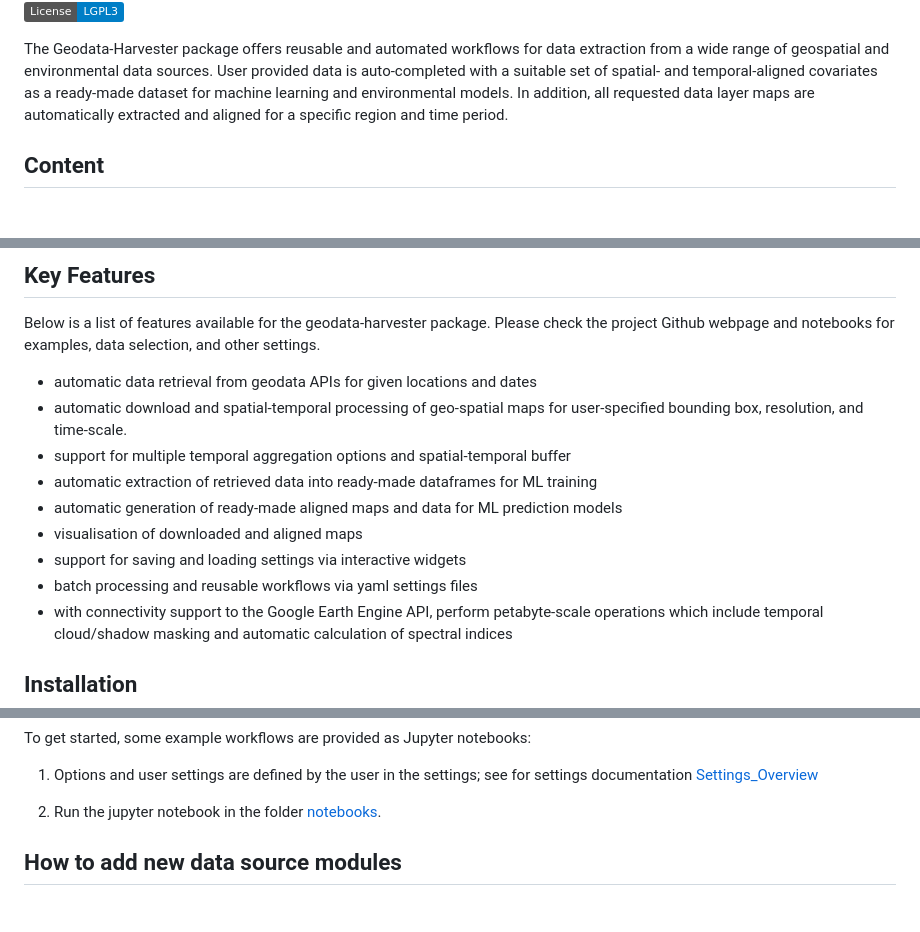
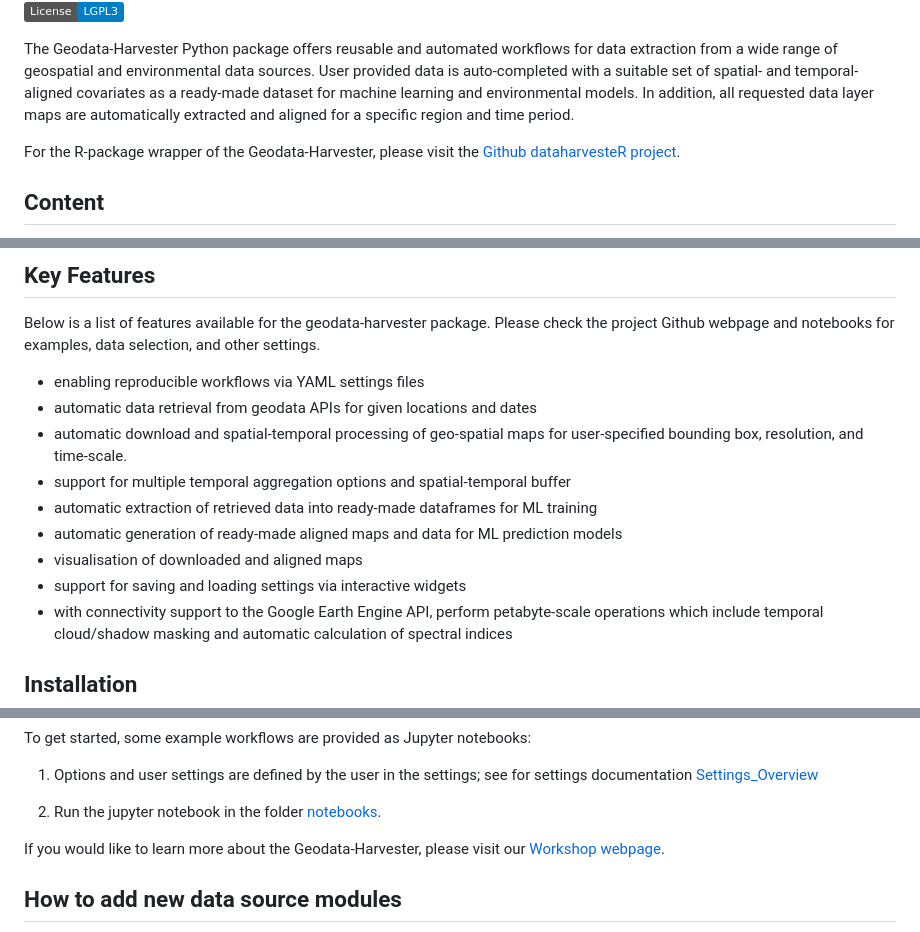
Before and after one commit to Sydney-Informatics-Hub/geodata-harvester, a Markdown page: README.md, 3 parts joined by grey strips. Rendered like a GitHub page; badges without logos; blank space fills up the shorter version.

Commit message:
Update README and add links to other project repos

```diff
--- a/README.md
+++ b/README.md
@@ -14,7 +14,9 @@
 
 <!-- Badges end -->
 
-The Geodata-Harvester package offers reusable and automated workflows for data extraction from a wide range of geospatial and environmental data sources. User provided data is auto-completed with a suitable set of spatial- and temporal-aligned covariates as a ready-made dataset for machine learning and environmental models. In addition, all requested data layer maps are automatically extracted and aligned for a specific region and time period.
+The Geodata-Harvester Python package offers reusable and automated workflows for data extraction from a wide range of geospatial and environmental data sources. User provided data is auto-completed with a suitable set of spatial- and temporal-aligned covariates as a ready-made dataset for machine learning and environmental models. In addition, all requested data layer maps are automatically extracted and aligned for a specific region and time period.
+
+For the R-package wrapper of the Geodata-Harvester, please visit the [Github dataharvesteR project](https://github.com/Sydney-Informatics-Hub/dataharvester).
 
 ## Content
 
@@ -64,6 +66,7 @@ Geodata-Harvester is designed as a modular and maintainable project in the form
 
 Below is a list of features available for the geodata-harvester package. Please check the project Github webpage and notebooks for examples, data selection, and other settings.
 
+- enabling reproducible workflows via YAML settings files
 - automatic data retrieval from geodata APIs for given locations and dates
 - automatic download and spatial-temporal processing of geo-spatial maps for user-specified bounding box, resolution, and time-scale.
 - support for multiple temporal aggregation options and spatial-temporal buffer
@@ -71,7 +74,6 @@ Below is a list of features available for the geodata-harvester package. Please
 - automatic generation of ready-made aligned maps and data for ML prediction models
 - visualisation of downloaded and aligned maps
 - support for saving and loading settings via interactive widgets
-- batch processing and reusable workflows via yaml settings files
 - with connectivity support to the Google Earth Engine API, perform petabyte-scale operations which include temporal cloud/shadow masking and automatic calculation of spectral indices
 
 
@@ -129,6 +131,7 @@ To get started, some example workflows are provided as Jupyter notebooks:
 
 2. Run the jupyter notebook in the folder [notebooks](https://github.com/Sydney-Informatics-Hub/geodata-harvester/tree/main/notebooks).
 
+If you would like to learn more about the Geodata-Harvester, please visit our [Workshop webpage](https://sydney-informatics-hub.github.io/AgReFed-Workshop/).
 
 ## How to add new data source modules
 
```
Also changed, not shown: other parts of README.md (+2 -2 lines).
